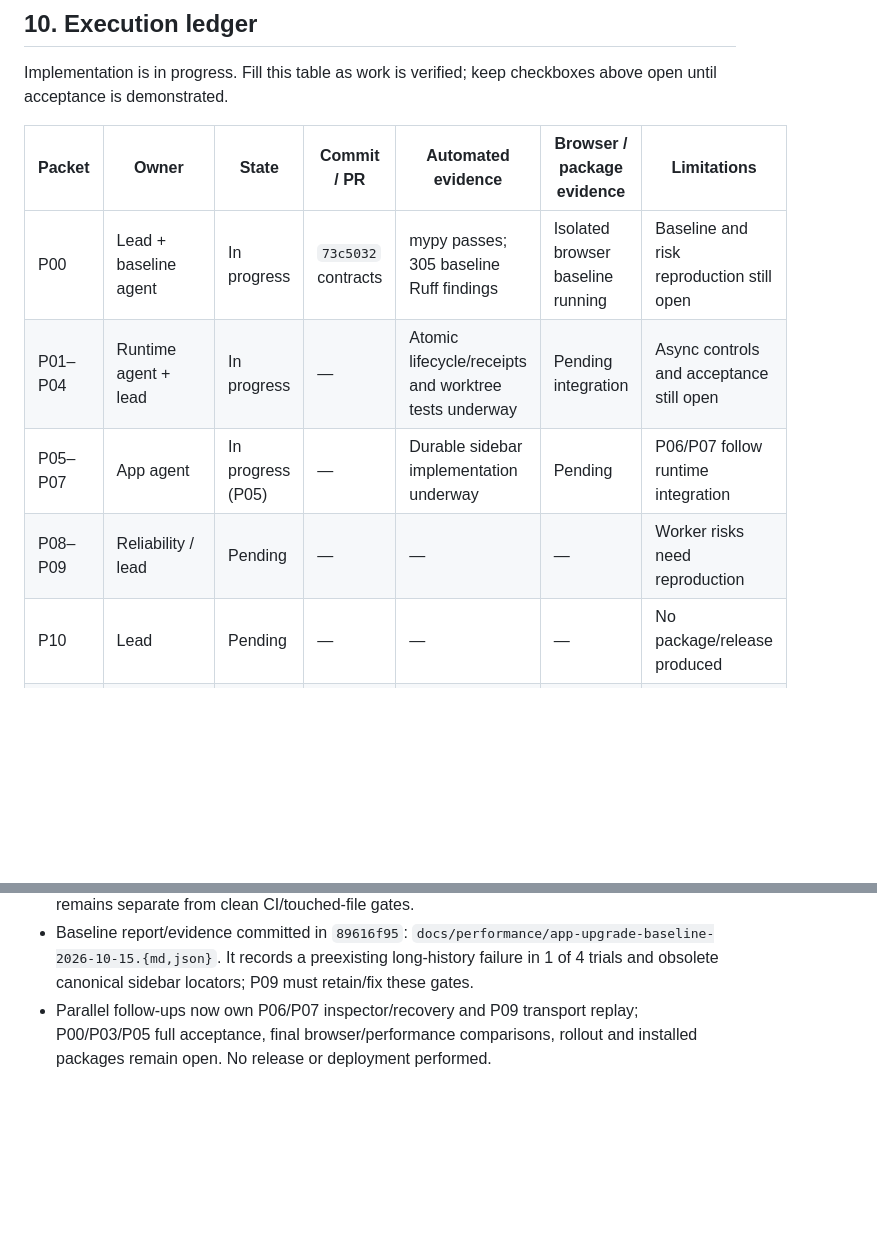
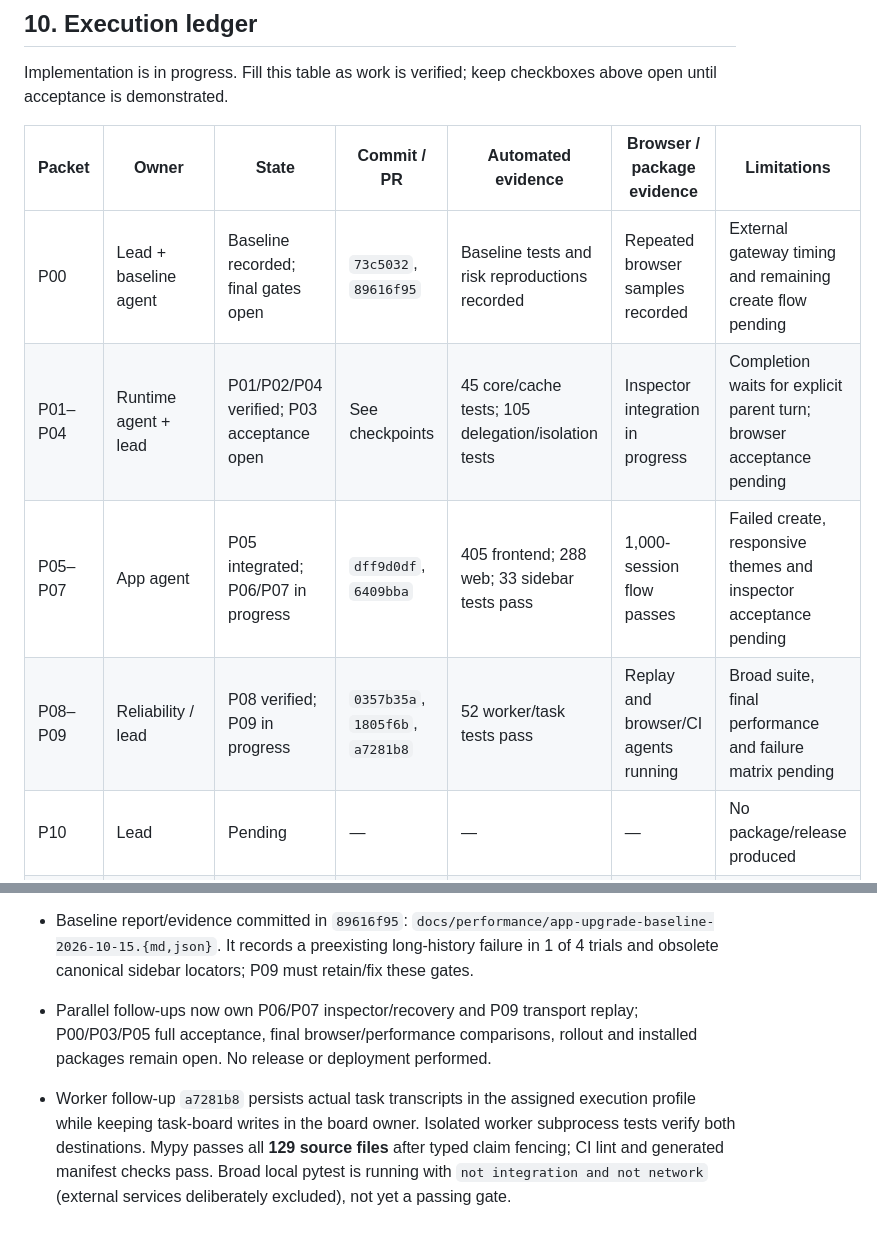
Before and after one commit to automatedigital/spark, a Markdown page: PLAN.md, 2 parts joined by grey strips. Drawn GitHub-style; blank space fills up the shorter version.

Commit message:
docs: update accepted foundations and remaining integration gates

```diff
--- a/PLAN.md
+++ b/PLAN.md
@@ -516,10 +516,10 @@ keep checkboxes above open until acceptance is demonstrated.
 
 | Packet | Owner | State | Commit / PR | Automated evidence | Browser / package evidence | Limitations |
 | --- | --- | --- | --- | --- | --- | --- |
-| P00 | Lead + baseline agent | In progress | `73c5032` contracts | mypy passes; 305 baseline Ruff findings | Isolated browser baseline running | Baseline and risk reproduction still open |
-| P01–P04 | Runtime agent + lead | In progress | — | Atomic lifecycle/receipts and worktree tests underway | Pending integration | Async controls and acceptance still open |
-| P05–P07 | App agent | In progress (P05) | — | Durable sidebar implementation underway | Pending | P06/P07 follow runtime integration |
-| P08–P09 | Reliability / lead | Pending | — | — | — | Worker risks need reproduction |
+| P00 | Lead + baseline agent | Baseline recorded; final gates open | `73c5032`, `89616f95` | Baseline tests and risk reproductions recorded | Repeated browser samples recorded | External gateway timing and remaining create flow pending |
+| P01–P04 | Runtime agent + lead | P01/P02/P04 verified; P03 acceptance open | See checkpoints | 45 core/cache tests; 105 delegation/isolation tests | Inspector integration in progress | Completion waits for explicit parent turn; browser acceptance pending |
+| P05–P07 | App agent | P05 integrated; P06/P07 in progress | `dff9d0df`, `6409bba` | 405 frontend; 288 web; 33 sidebar tests pass | 1,000-session flow passes | Failed create, responsive themes and inspector acceptance pending |
+| P08–P09 | Reliability / lead | P08 verified; P09 in progress | `0357b35a`, `1805f6b`, `a7281b8` | 52 worker/task tests pass | Replay and browser/CI agents running | Broad suite, final performance and failure matrix pending |
 | P10 | Lead | Pending | — | — | — | No package/release produced |
 | E01–E05 | Unassigned | Backlog | — | — | — | Outside five-day core |
 
@@ -565,3 +565,5 @@ keep checkboxes above open until acceptance is demonstrated.
 - Clean-cache parent mypy passes **129 source files**. The baseline worktree recorded 2,706 imported-module errors under its distinct PYTHONPATH context; that observation is retained in its report, but is not the parent checkout's current type-check status. Full Ruff baseline debt remains separate from clean CI/touched-file gates.
 - Baseline report/evidence committed in `89616f95`: `docs/performance/app-upgrade-baseline-2026-10-15.{md,json}`. It records a preexisting long-history failure in 1 of 4 trials and obsolete canonical sidebar locators; P09 must retain/fix these gates.
 - Parallel follow-ups now own P06/P07 inspector/recovery and P09 transport replay; P00/P03/P05 full acceptance, final browser/performance comparisons, rollout and installed packages remain open. No release or deployment performed.
+
+- Worker follow-up `a7281b8` persists actual task transcripts in the assigned execution profile while keeping task-board writes in the board owner. Isolated worker subprocess tests verify both destinations. Mypy passes all **129 source files** after typed claim fencing; CI lint and generated manifest checks pass. Broad local pytest is running with `not integration and not network` (external services deliberately excluded), not yet a passing gate.
```
Also changed, not shown: other parts of PLAN.md (+1 -1 lines).
